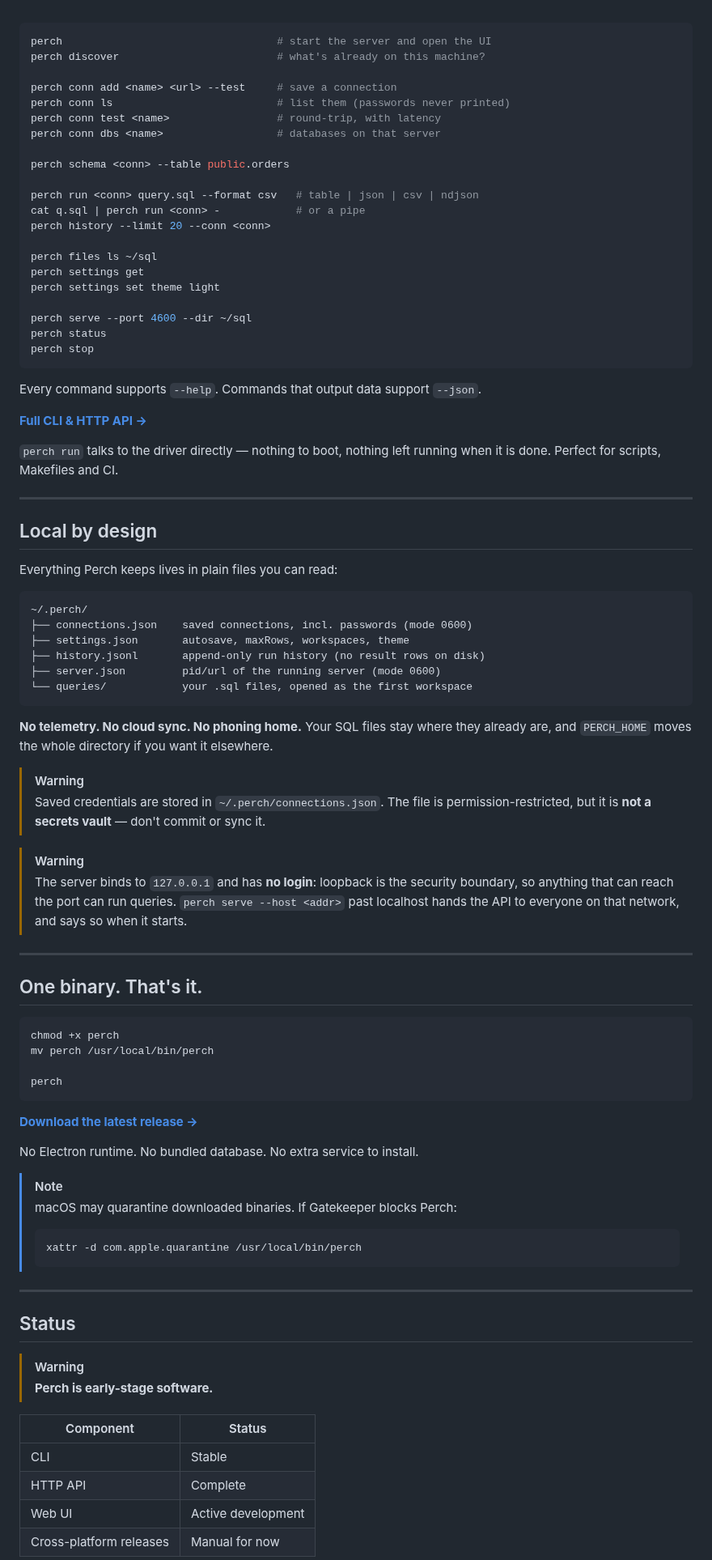
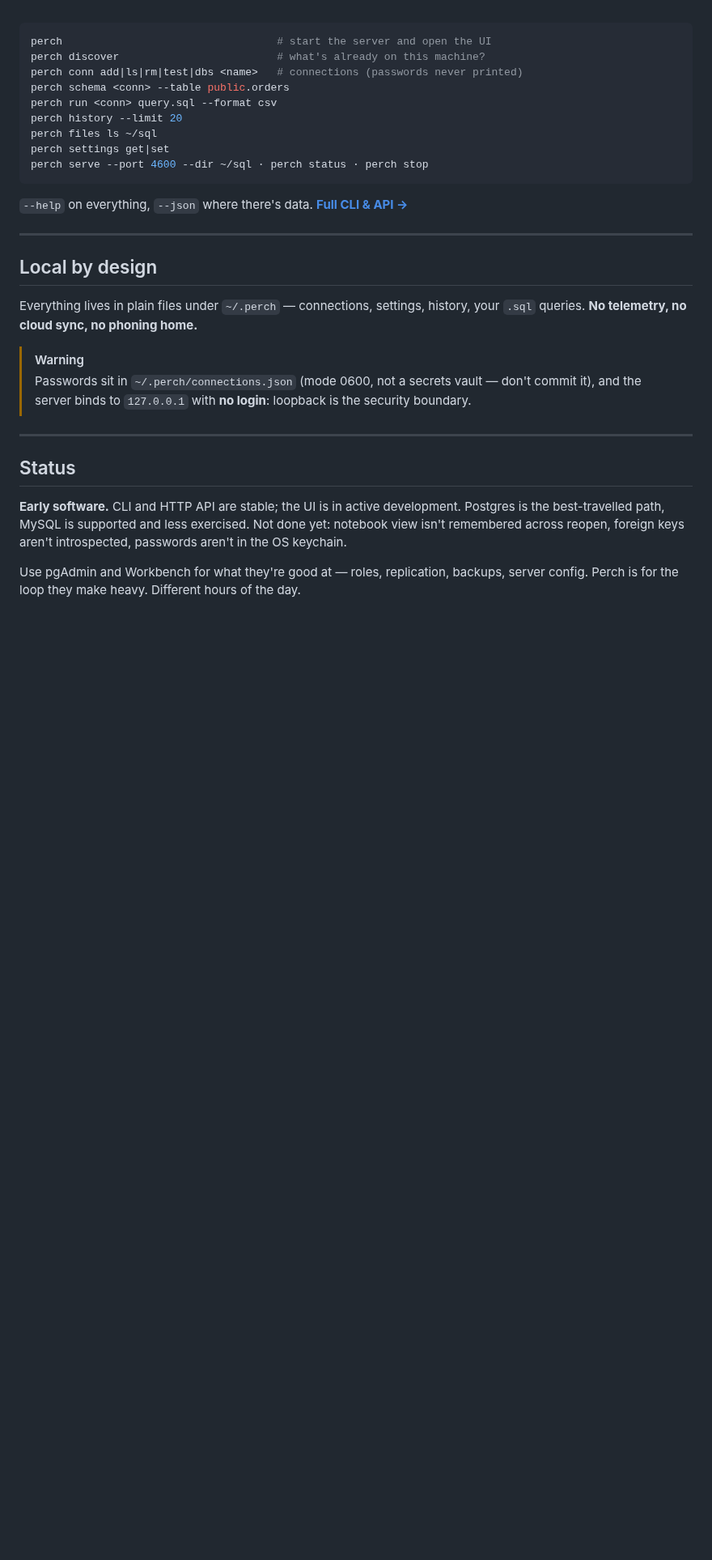
Before and after one commit to Sahil1337/perch, a Markdown page: README.md, the part around one of its changes. Shown at 81% size. Drawn GitHub-style; folded sections open; blank space fills up the shorter version.

````diff
--- a/README.md
+++ b/README.md
@@ -263,96 +183,38 @@ them without keeping two workflows in your head.
 ```sh
 perch                                  # start the server and open the UI
 perch discover                         # what's already on this machine?
-
-perch conn add <name> <url> --test     # save a connection
-perch conn ls                          # list them (passwords never printed)
-perch conn test <name>                 # round-trip, with latency
-perch conn dbs <name>                  # databases on that server
-
+perch conn add|ls|rm|test|dbs <name>   # connections (passwords never printed)
 perch schema <conn> --table public.orders
-
-perch run <conn> query.sql --format csv   # table | json | csv | ndjson
-cat q.sql | perch run <conn> -            # or a pipe
-perch history --limit 20 --conn <conn>
-
+perch run <conn> query.sql --format csv
+perch history --limit 20
 perch files ls ~/sql
-perch settings get
-perch settings set theme light
-
-perch serve --port 4600 --dir ~/sql
-perch status
-perch stop
+perch settings get|set
+perch serve --port 4600 --dir ~/sql · perch status · perch stop
 ```
 
-Every command supports `--help`. Commands that output data support `--json`.
-
-**[Full CLI & HTTP API →](apps/server/README.md)**
+`--help` on everything, `--json` where there's data. **[Full CLI & API →](apps/server/README.md)**
 
 </details>
-
-`perch run` talks to the driver directly — nothing to boot, nothing left running when it is done.
-Perfect for scripts, Makefiles and CI.
 
 ---
 
 ## Local by design
 
-Everything Perch keeps lives in plain files you can read:
-
-```text
-~/.perch/
-├── connections.json    saved connections, incl. passwords (mode 0600)
-├── settings.json       autosave, maxRows, workspaces, theme
-├── history.jsonl       append-only run history (no result rows on disk)
-├── server.json         pid/url of the running server (mode 0600)
-└── queries/            your .sql files, opened as the first workspace
-```
-
-**No telemetry. No cloud sync. No phoning home.** Your SQL files stay where they already are, and
-`PERCH_HOME` moves the whole directory if you want it elsewhere.
+Everything lives in plain files under `~/.perch` — connections, settings, history, your `.sql`
+queries. **No telemetry, no cloud sync, no phoning home.**
 
 > [!WARNING]
-> Saved credentials are stored in `~/.perch/connections.json`. The file is permission-restricted,
-> but it is **not a secrets vault** — don't commit or sync it.
-
-> [!WARNING]
-> The server binds to `127.0.0.1` and has **no login**: loopback is the security boundary, so
-> anything that can reach the port can run queries. `perch serve --host <addr>` past localhost
-> hands the API to everyone on that network, and says so when it starts.
-
----
-
-## One binary. That's it.
-
-```sh
-chmod +x perch
-mv perch /usr/local/bin/perch
-
-perch
-```
-
-**[Download the latest release →](https://github.com/Sahil1337/perch/releases)**
-
-No Electron runtime. No bundled database. No extra service to install.
-
-> [!NOTE]
-> macOS may quarantine downloaded binaries. If Gatekeeper blocks Perch:
->
-> ```sh
-> xattr -d com.apple.quarantine /usr/local/bin/perch
-> ```
+> Passwords sit in `~/.perch/connections.json` (mode 0600, not a secrets vault — don't commit it),
+> and the server binds to `127.0.0.1` with **no login**: loopback is the security boundary.
 
 ---
 
 ## Status
 
-> [!WARNING]
-> **Perch is early-stage software.**
+**Early software.** CLI and HTTP API are stable; the UI is in active development. Postgres is the
+best-travelled path, MySQL is supported and less exercised. Not done yet: notebook view isn't
+remembered across reopen, foreign keys aren't introspected, passwords aren't in the OS keychain.
 
-| Component | Status |
-| --- | --- |
-| CLI | Stable |
-| HTTP API | Complete |
-| Web UI | Active development |
-| Cross-platform releases | Manual for now |
+Use pgAdmin and Workbench for what they're good at — roles, replication, backups, server config.
+Perch is for the loop they make heavy. Different hours of the day.
 
````
Also changed, not shown: other parts of README.md (+88 -208 lines), docs/assets/demo.gif.
